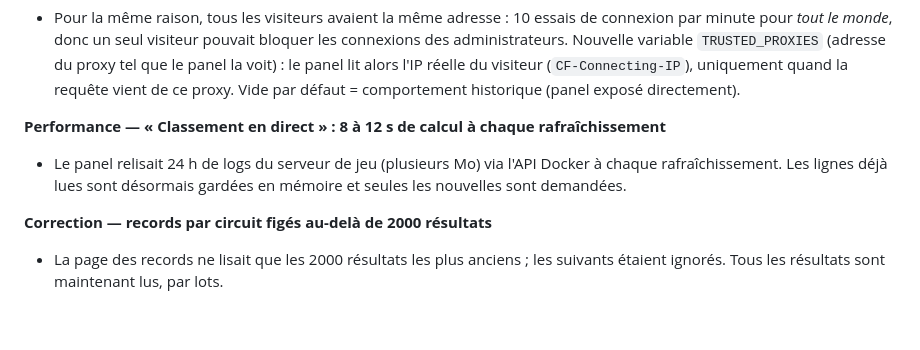
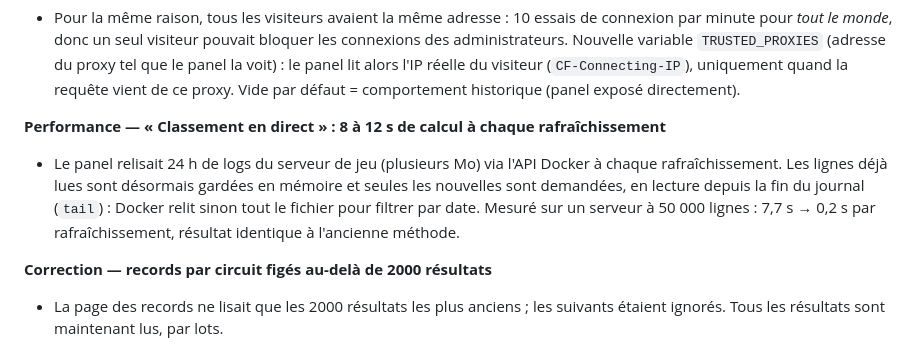
Before and after one commit to Zyphro3D/pannel-ac-evo-server, a Markdown page: CHANGELOG.md, the part around the change. GitHub-like rendering; blank space fills up the shorter version.

Commit message:
docs: changelog v2.2.1
Co-Authored-By: Claude Sonnet 5.5 <noreply@anthropic.com>

```diff
--- a/CHANGELOG.md
+++ b/CHANGELOG.md
@@ -13,7 +13,7 @@
 
 **Performance — « Classement en direct » : 8 à 12 s de calcul à chaque rafraîchissement**
 
-- Le panel relisait 24 h de logs du serveur de jeu (plusieurs Mo) via l'API Docker à chaque rafraîchissement. Les lignes déjà lues sont désormais gardées en mémoire et seules les nouvelles sont demandées.
+- Le panel relisait 24 h de logs du serveur de jeu (plusieurs Mo) via l'API Docker à chaque rafraîchissement. Les lignes déjà lues sont désormais gardées en mémoire et seules les nouvelles sont demandées, en lecture depuis la fin du journal (`tail`) : Docker relit sinon tout le fichier pour filtrer par date. Mesuré sur un serveur à 50 000 lignes : 7,7 s → 0,2 s par rafraîchissement, résultat identique à l'ancienne méthode.
 
 **Correction — records par circuit figés au-delà de 2000 résultats**
 
```
